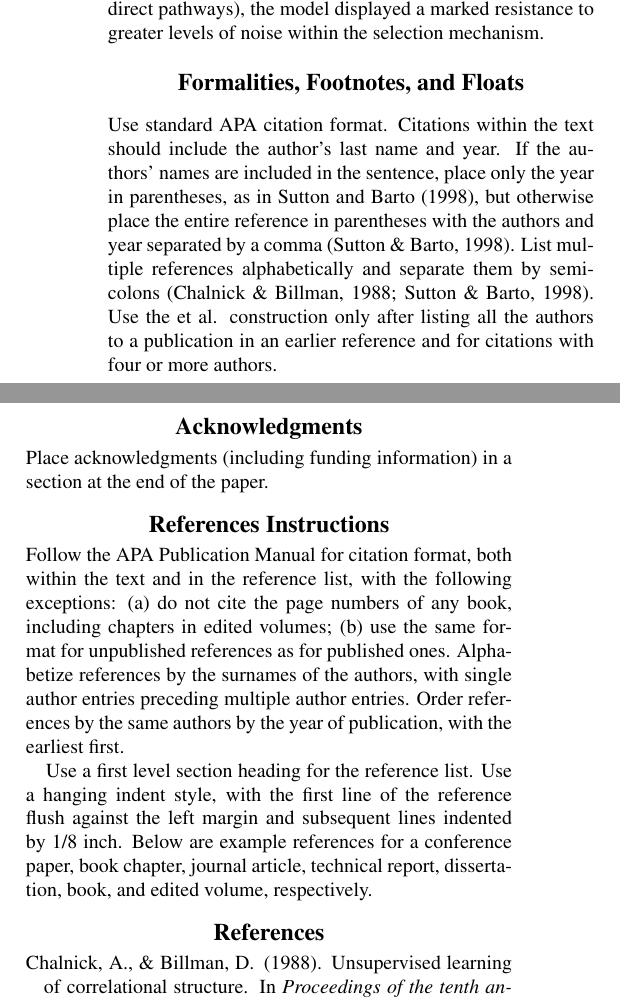
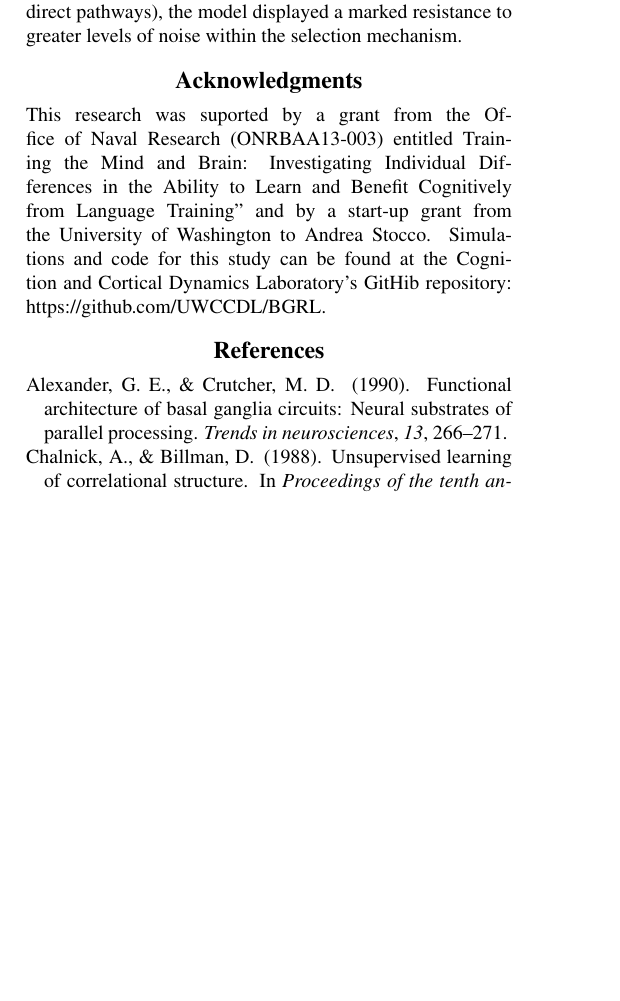
Before and after one commit to TheRealDrDre/RLBG, a LaTeX paper (iccm/rice_stocco_iccm2017.tex, which reads iccm/rice_stocco_iccm2017.bib): two parts of the columns of page 4 of 7 before the commit and part of one column of page 5 of 6 after it, the two joined at a grey line, cut so that both start at the same text, the shorter picture padded with empty space. The pictures show the PDF file iccm/rice_stocco_iccm2017.pdf that the author committed with the source.

Commit message:
Included biblio into ICCM file

```diff
--- a/iccm/rice_stocco_iccm2017.bib
+++ b/iccm/rice_stocco_iccm2017.bib
@@ -77,3 +103,6 @@
+  journal={Cognition},
+  year={in press},
+}
 
 @Article{sutton1988learning,
   author =	 {R. S. Sutton},
--- a/iccm/rice_stocco_iccm2017.tex
+++ b/iccm/rice_stocco_iccm2017.tex
@@ -170,48 +170,6 @@ The model does not perform as well as the standard ``original BG'' models only w
 
 In conclusion, the improved performance of the BG-plausible RL models implies that psychological researchers looking to model the functions of the basal ganglia could do well by taking inspiration from the characteristics of the phenomena they model, even when the modeling effort is largely theoretical. Addition of the model’s opposed update pathways, representative of the well-known direct and indirect pathways within the basal ganglia, allowed the original BG-plausible model to properly estimate the value of both the ``good'' (relatively high probability of reward) and ``bad'' (relatively low probability of reward) options available in the PSS task, eliminating the bias towards ``good'' options displayed by the standard RL model. In addition, by forcing the updates of the two pathways to be anti-correlated (thereby mimicking the opposed excitatory/inhibitory effect of dopamine on the direct and indirect pathways), the model displayed a marked resistance to greater levels of noise within the selection mechanism.
 
-
-
-\section{Formalities, Footnotes, and Floats}
-
-Use standard APA citation format. Citations within the text should
-include the author's last name and year. If the authors' names are
-included in the sentence, place only the year in parentheses, as in
-\citeA{NewellSimon1972a}, but otherwise place the entire reference in
-parentheses with the authors and year separated by a comma
-\cite{NewellSimon1972a}. List multiple references alphabetically and
-separate them by semicolons
-\cite{ChalnickBillman1988a,NewellSimon1972a}. Use the
-et~al. construction only after listing all the authors to a
-publication in an earlier reference and for citations with four or
-more authors.
-
-
-
-
 \section{Acknowledgments}
 
-Place acknowledgments (including funding information) in a section at
-the end of the paper.
-
-
-\section{References Instructions}
-
-Follow the APA Publication Manual for citation format, both within the
-text and in the reference list, with the following exceptions: (a) do
-not cite the page numbers of any book, including chapters in edited
-volumes; (b) use the same format for unpublished references as for
-published ones. Alphabetize references by the surnames of the authors,
-with single author entries preceding multiple author entries. Order
-references by the same authors by the year of publication, with the
-earliest first.
-
-Use a first level section heading for the reference list. Use a
-hanging indent style, with the first line of the reference flush
-against the left margin and subsequent lines indented by 1/8~inch.
-Below are example references for a conference paper, book chapter,
-journal article, technical report, dissertation, book, and edited
-volume, respectively.
-
-\nocite{ChalnickBillman1988a}
-\nocite{Feigenbaum1963a}
+This research was suported by a grant from the Office of Naval Research (ONRBAA13-003) entitled ‘‘Training the Mind and Brain: Investigating Individual Differences in the Ability to Learn and Benefit Cognitively from Language Training'' and by a start-up grant from the University of Washington to Andrea Stocco. Simulations and code for this study can be found at the Cognition and Cortical Dynamics Laboratory's GitHib repository: https://github.com/UWCCDL/BGRL.
```
Also changed, not shown: iccm/rice_stocco_iccm2017.bbl, iccm/rice_stocco_iccm2017.pdf, iccm/rice_stocco_iccm2017.bib (53 more changed lines), iccm/rice_stocco_iccm2017.tex (24 more changed lines), 4 other files.
